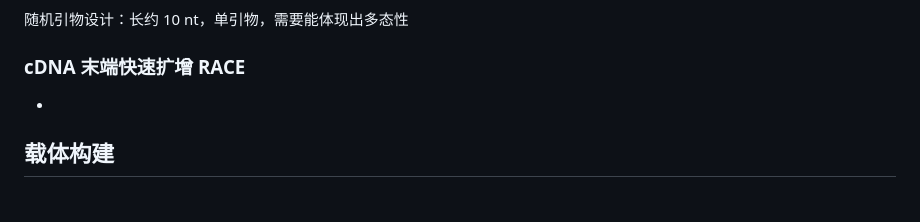
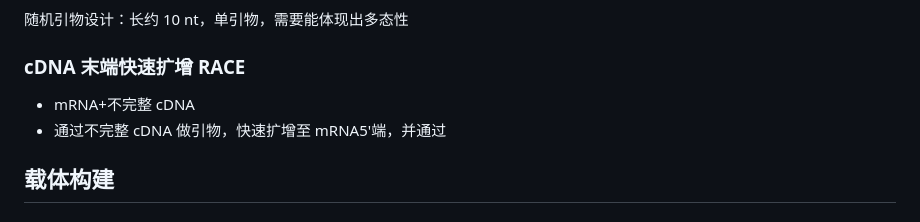
Before and after one commit to ChickenHu/notebook, a Markdown page: 生物技术.md, the part around the change. Rendered like a GitHub page.

Commit message:
vault backup: 2025-07-17 09:27:24 from ChickieHu's computer
Affected files:
生物技术.md

```diff
--- a/生物技术.md
+++ b/生物技术.md
@@ -409,7 +409,8 @@ graph
 
 随机引物设计：长约 10 nt，单引物，需要能体现出多态性
 ### cDNA 末端快速扩增 RACE
--
+- mRNA+不完整 cDNA
+- 通过不完整 cDNA 做引物，快速扩增至 mRNA5'端，并通过
 
 ## 载体构建
 ### 质粒
```
